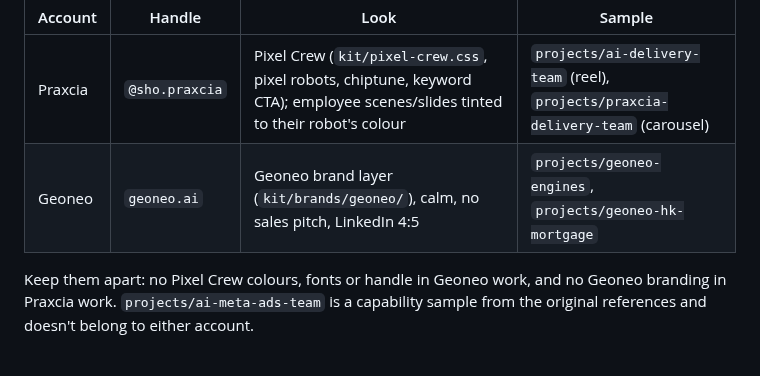
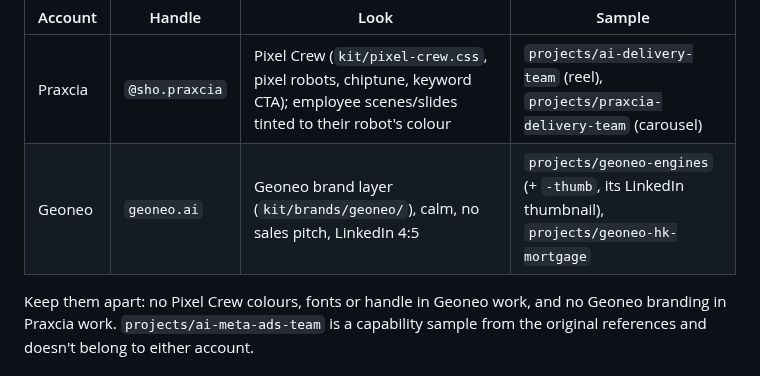
Before and after one commit to mohammadshoaib-786786/video-editor, a Markdown page: CLAUDE.md, the part around the change. Drawn GitHub-style.

```diff
--- a/CLAUDE.md
+++ b/CLAUDE.md
@@ -13,7 +13,7 @@ cartoon, `kit/brand.js`) appears on both.
 | Account | Handle | Look | Sample |
 | --- | --- | --- | --- |
 | Praxcia | `@sho.praxcia` | Pixel Crew (`kit/pixel-crew.css`, pixel robots, chiptune, keyword CTA); employee scenes/slides tinted to their robot's colour | `projects/ai-delivery-team` (reel), `projects/praxcia-delivery-team` (carousel) |
-| Geoneo | `geoneo.ai` | Geoneo brand layer (`kit/brands/geoneo/`), calm, no sales pitch, LinkedIn 4:5 | `projects/geoneo-engines`, `projects/geoneo-hk-mortgage` |
+| Geoneo | `geoneo.ai` | Geoneo brand layer (`kit/brands/geoneo/`), calm, no sales pitch, LinkedIn 4:5 | `projects/geoneo-engines` (+ `-thumb`, its LinkedIn thumbnail), `projects/geoneo-hk-mortgage` |
 
 Keep them apart: no Pixel Crew colours, fonts or handle in Geoneo work, and no
 Geoneo branding in Praxcia work. `projects/ai-meta-ads-team` is a capability
```
Also changed, not shown: README.md (+1 -1 lines), samples/geoneo-engines-thumbnail.jpg (added), samples/geoneo-engines-thumbnail.png (added), 3 other files.
